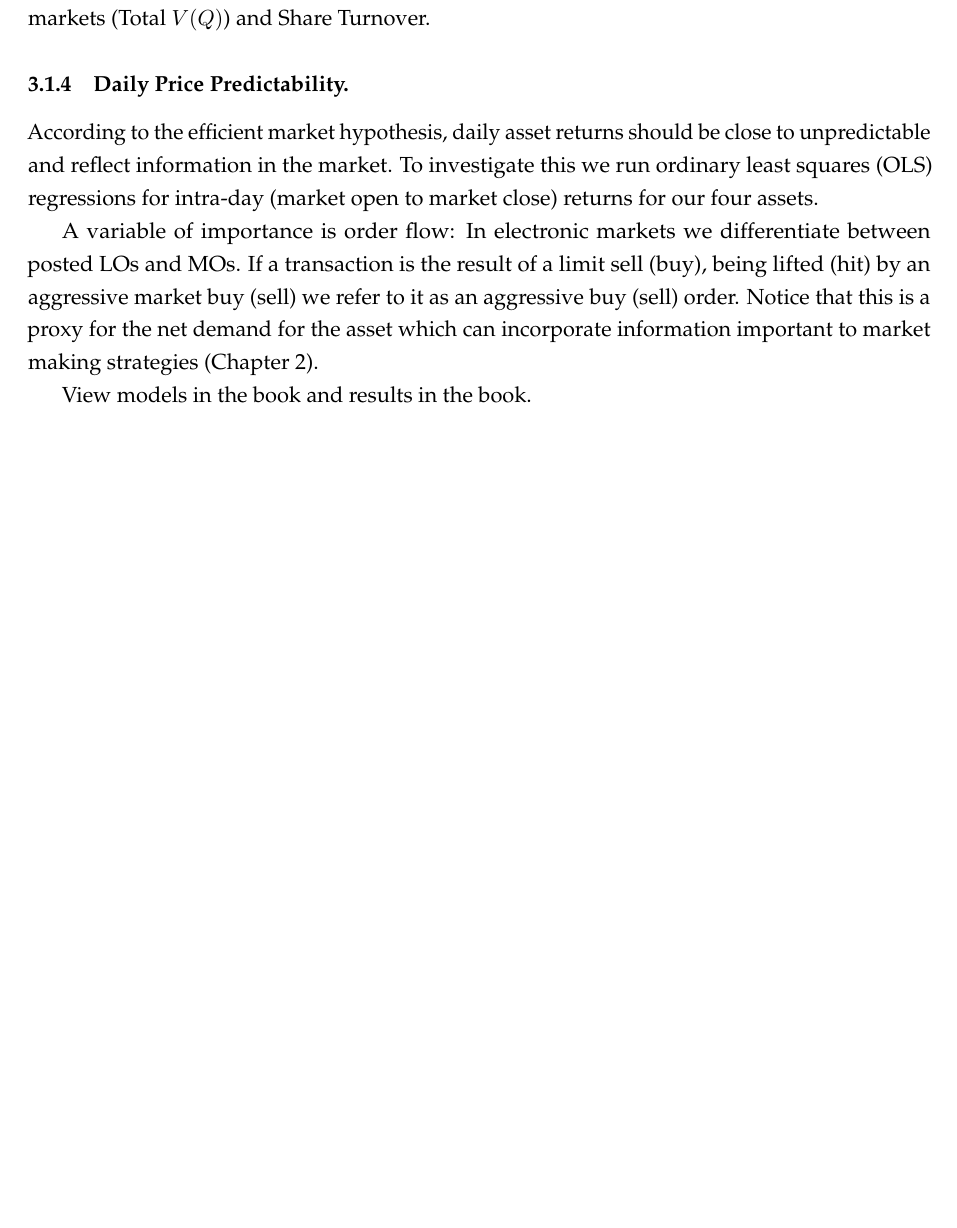
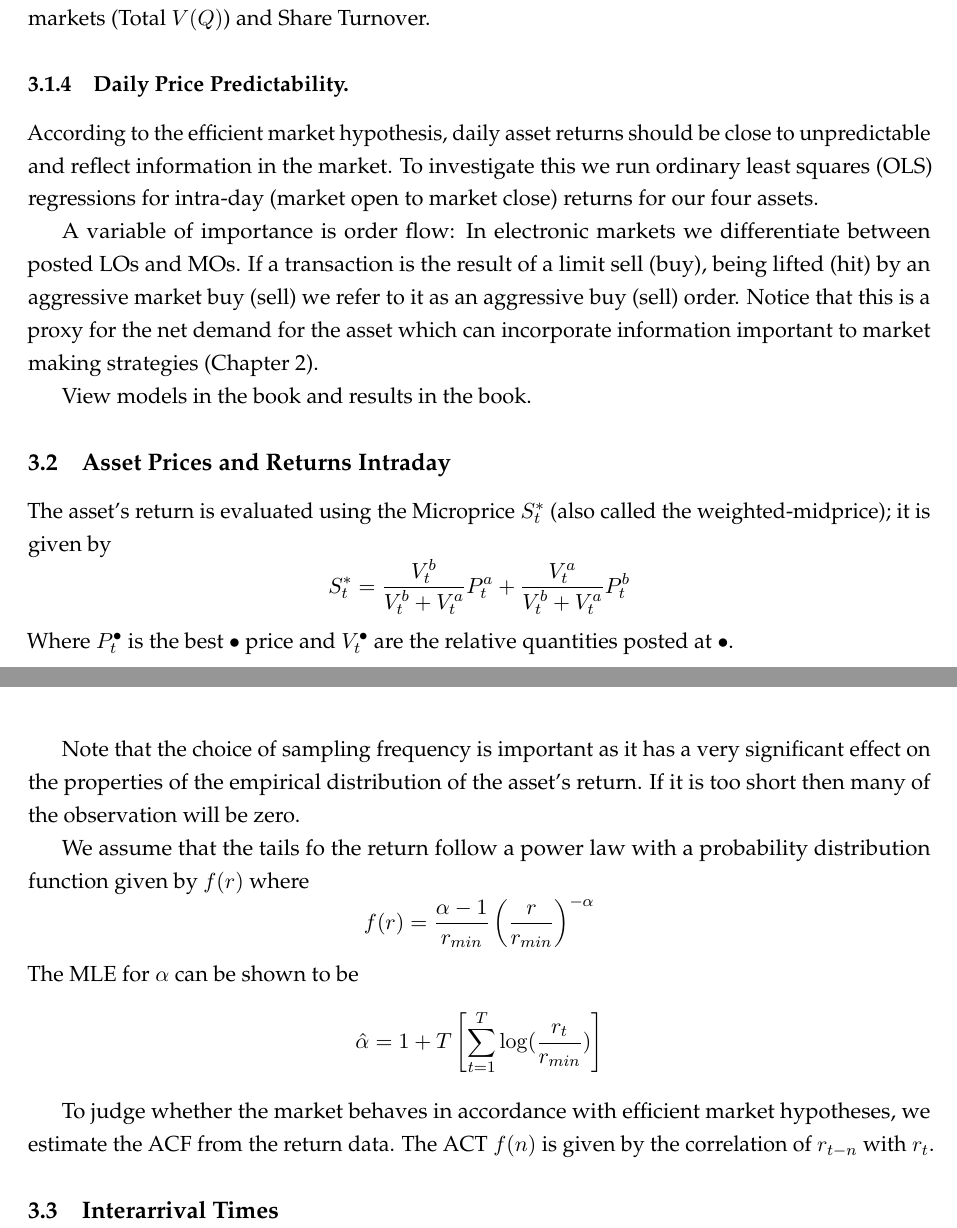
Before and after one commit to gkhater/HFT-notes, a LaTeX document (notes.tex): part of page 9 of 9 before the commit and two parts of pages 9 and 10 of 10 after it, the two joined at a grey line, cut so that both start at the same text, the shorter picture padded with empty space. Compiled offline with pdfLaTeX.

Commit message:
Asset prices and returns intraday

```diff
--- a/notes.tex
+++ b/notes.tex
@@ -457,8 +457,25 @@ to market making strategies (Chapter 2).
 
 View models in the book and results in the book.
 
+\subsection{Asset Prices and Returns Intraday}
+The asset's return is evaluated using the Microprice $S^*_t$ (also called the weighted-midprice);
+it is given by
+$$S_t^* = \frac{V_t^b}{V_t^b + V_t^a} P_t^a + \frac{V_t^a}{V_t^b + V_t^a} P_t^b$$
+Where $P_t^\bullet$ is the best $\bullet$ price and $V_t^\bullet$ are the relative quantities posted at $\bullet$.
 
+Note that the choice of sampling frequency is important as it has a very significant effect on the properties of
+the empirical distribution of the asset's return. If it is too short then many of the observation will be zero.
 
+We assume that the tails fo the return follow a power law with a probability distribution function given by $f(r)$
+where
+$$f(r) = \frac{\alpha - 1}{r_{min}} \left(\frac{r}{r_{min}}\right)^{-\alpha}$$
+The MLE for $\alpha$ can be shown to be
+$$\hat{\alpha} = 1 + T \left[\sum_{t=1}^T \log (\frac{r_t}{r_{min}})\right]$$
+
+To judge whether the market behaves in accordance with efficient market hypotheses, we estimate the ACF from the return data.
+The ACT $f(n)$ is given by the correlation of $r_{t-n}$ with $r_{t}$.
+
+\subsection{Interarrival Times}
 
 
 \end{document}
```
Also changed, not shown: out/notes.pdf, 1 other file.
